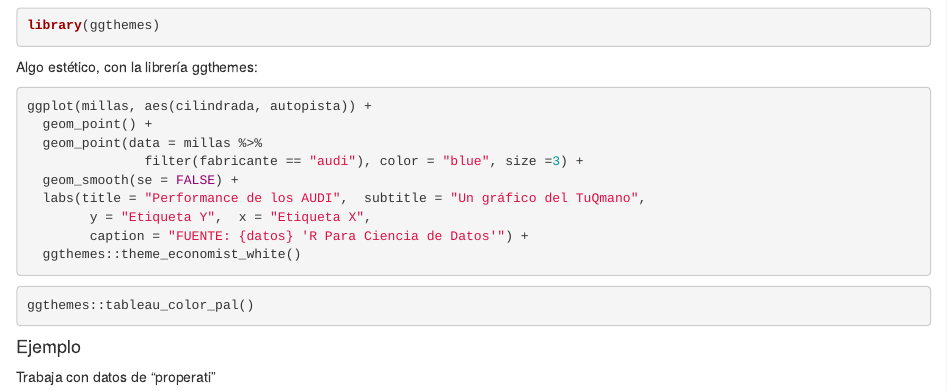
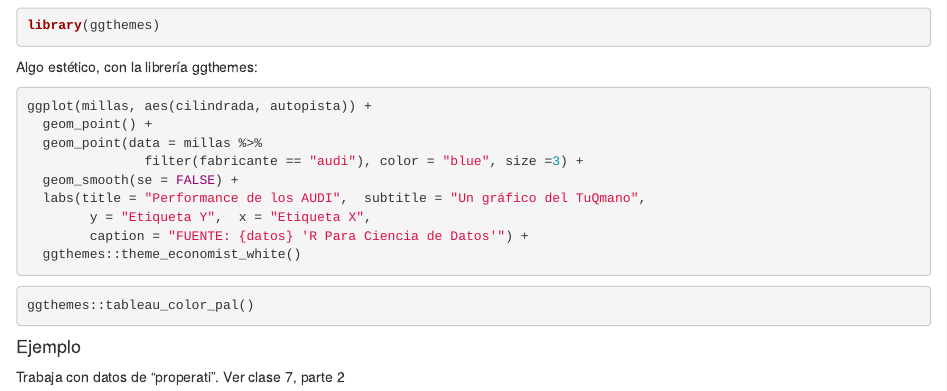
Before and after one commit to Pablo-Paul/Clases, an R Markdown document (Clase 7.Rmd): the page in a window 1100 px wide, from 2510 px down. Rendered offline with R 4.5, knitr and Pandoc, with nearby package versions; the code chunks are not run, so their results and figures are left out.

Commit message:
Clase 7.Rmd

```diff
--- a/Clase 7.Rmd
+++ b/Clase 7.Rmd
@@ -189,4 +189,4 @@ ggthemes::tableau_color_pal()
 
 #### Ejemplo
 
-Trabaja con datos de "properati"
+Trabaja con datos de "properati". Ver clase 7, parte 2
```
